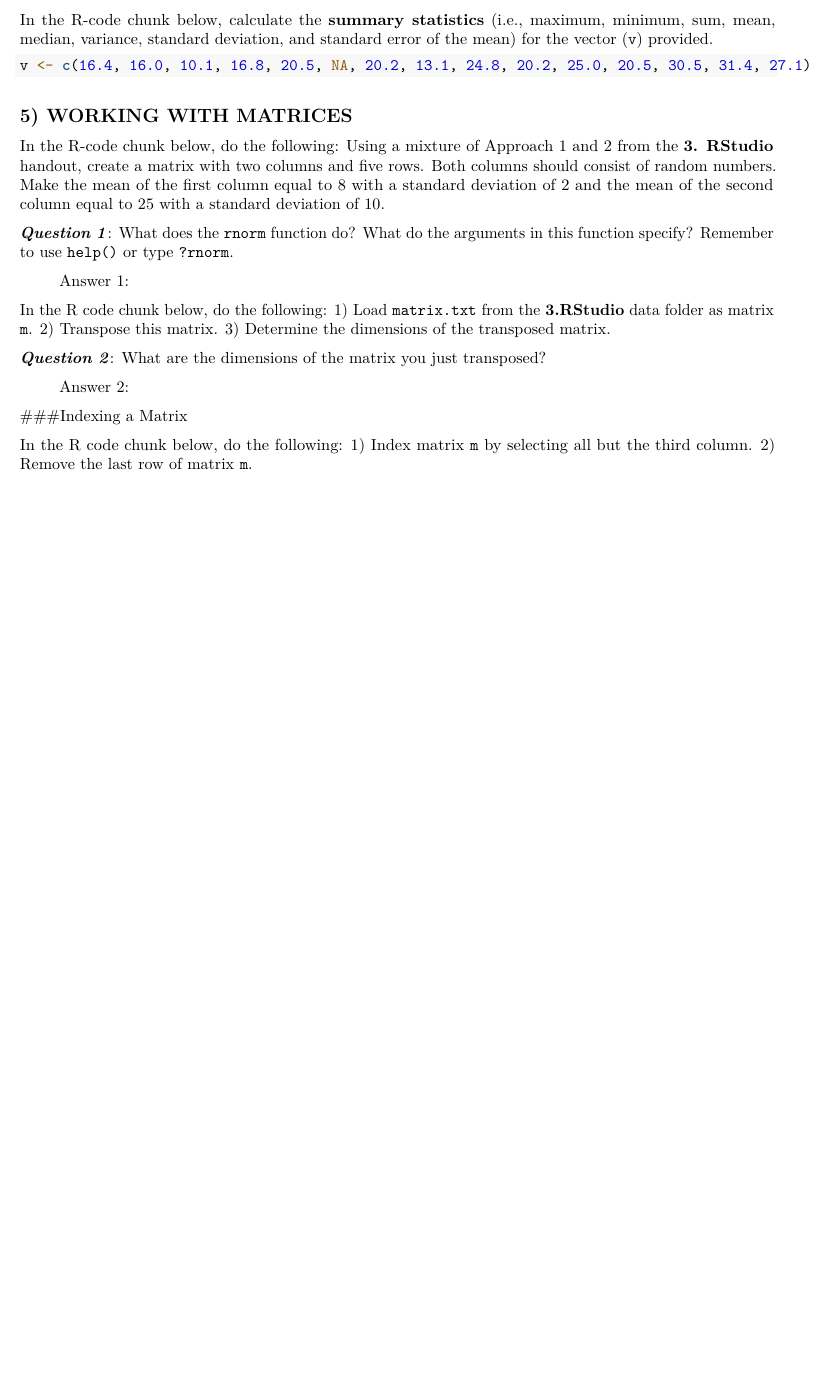
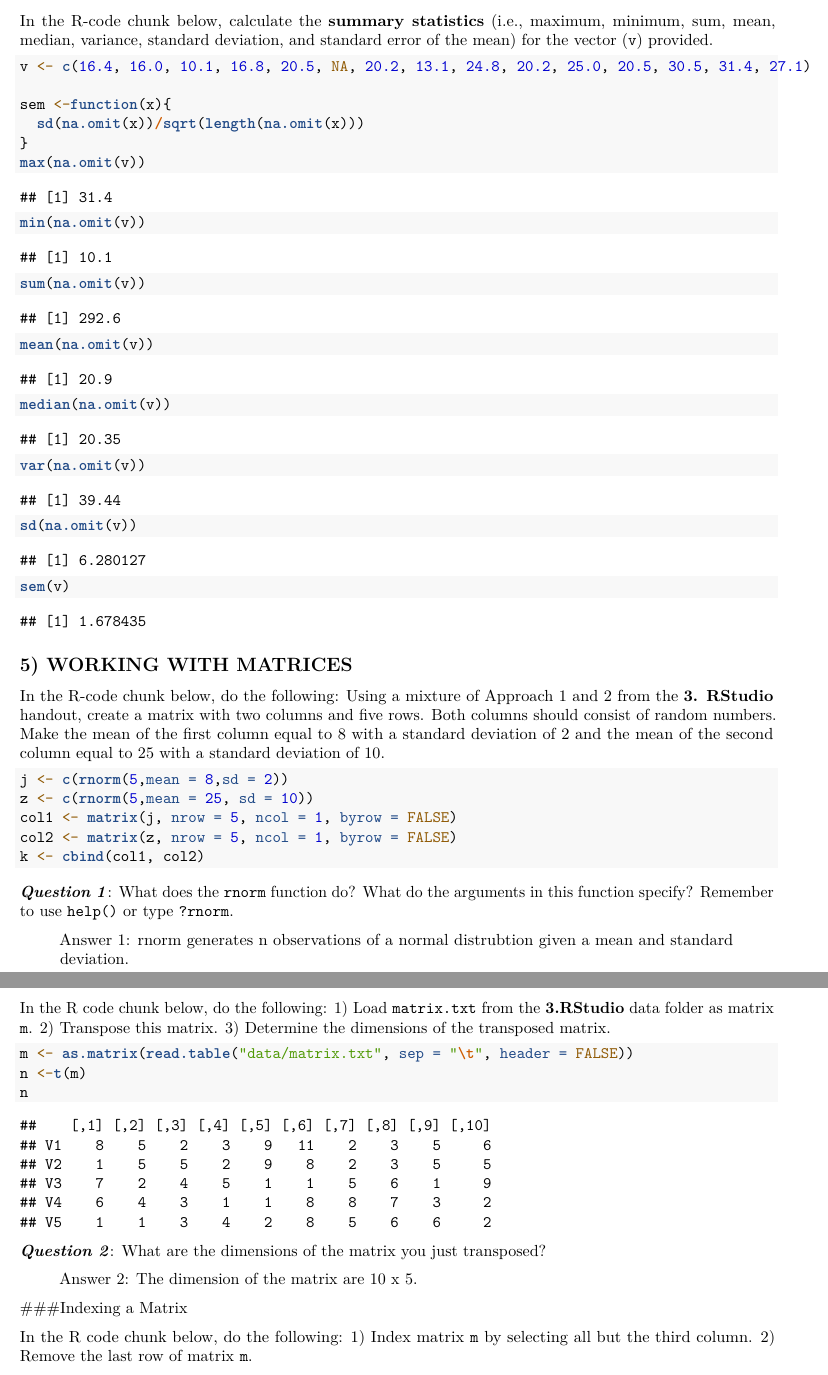
Before and after one commit to eamuelle/QB2019_Mueller, an R Markdown document (2.Worksheets/3.RStudio/3.RStudio_Worksheet.Rmd): part of page 2 of 4 before the commit and two parts of pages 3 and 4 of 5 after it, the two joined at a grey line, cut so that both start at the same text, the shorter picture padded with empty space. Rendered offline with R 4.5, knitr and Pandoc, then LaTeX, with nearby package versions; code that draws random numbers runs with fixed seeds of ours.

Commit message:
Edited 3.RStudio_Worksheet.Rmd

````diff
--- a/2.Worksheets/3.RStudio/3.RStudio_Worksheet.Rmd
+++ b/2.Worksheets/3.RStudio/3.RStudio_Worksheet.Rmd
@@ -105,17 +113,17 @@ In the R-code chunk below, calculate the **summary statistics** (i.e., maximum,
 ```{r}
 v <- c(16.4, 16.0, 10.1, 16.8, 20.5, NA, 20.2, 13.1, 24.8, 20.2, 25.0, 20.5, 30.5, 31.4, 27.1)
 
-
-
-
-
-
-
-
-
-
-
-
+sem <-function(x){
+  sd(na.omit(x))/sqrt(length(na.omit(x)))
+}
+max(na.omit(v))
+min(na.omit(v))
+sum(na.omit(v))
+mean(na.omit(v))
+median(na.omit(v))
+var(na.omit(v))
+sd(na.omit(v))
+sem(v)
 
 ```
 
@@ -127,10 +135,11 @@ Both columns should consist of random numbers.
 Make the mean of the first column equal to 8 with a standard deviation of 2 and the mean of the second column equal to 25 with a standard deviation of 10.
 
 ```{r}
-
-
-
-
+j <- c(rnorm(5,mean = 8,sd = 2))
+z <- c(rnorm(5,mean = 25, sd = 10))
+col1 <- matrix(j, nrow = 5, ncol = 1, byrow = FALSE)
+col2 <- matrix(z, nrow = 5, ncol = 1, byrow = FALSE)
+k <- cbind(col1, col2)
 
 ```
 
@@ -138,7 +147,7 @@ Make the mean of the first column equal to 8 with a standard deviation of 2 and
 What do the arguments in this function specify?
 Remember to use `help()` or type `?rnorm`.
 
-> Answer 1:
+> Answer 1: rnorm generates n observations of a normal distrubtion given a mean and standard deviation.
 
 
 In the R code chunk below, do the following:
@@ -147,15 +156,16 @@ In the R code chunk below, do the following:
 3) Determine the dimensions of the transposed matrix.
 
 ```{r}
-
-
+m <- as.matrix(read.table("data/matrix.txt", sep = "\t", header = FALSE))
+n <-t(m)
+n
 
 ```
 
 
 ***Question 2***: What are the dimensions of the matrix you just transposed?
 
-> Answer 2:
+> Answer 2: The dimension of the matrix are 10 x 5.
 
 
 ###Indexing a Matrix
````
Also changed, not shown: 2.Worksheets/3.RStudio/3.RStudio_Worksheet.Rmd (33 more changed lines).
